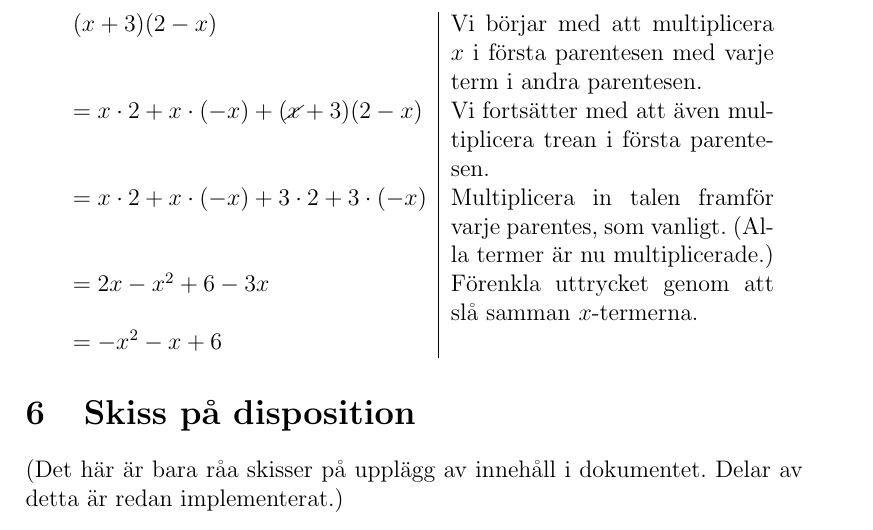
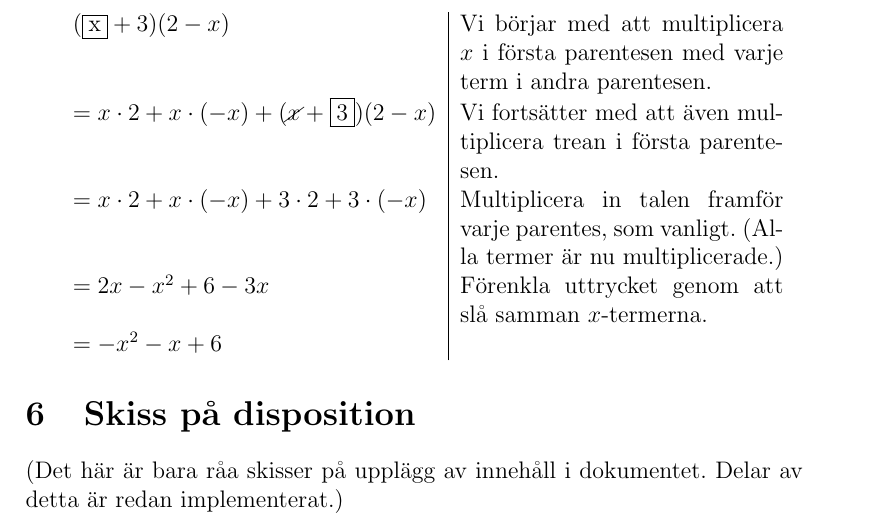
Before and after one commit to Itangalo/Andragradsfunktioner, a LaTeX document (huvuddokument.tex, which reads kvadratkomplettering.tex): part of page 13 of 14, cut so that both start at the same text. Compiled offline with pdfLaTeX.

Commit message:
Ramade in tal för att markera multiplikation

```diff
--- a/kvadratkomplettering.tex
+++ b/kvadratkomplettering.tex
@@ -57,8 +57,8 @@ Exempel: Utveckla uttrycket $(x+3)(2-x)$.
 
 \smallskip
 \begin{tabular}{l|p{5.7cm}}
-  $(x+3)(2-x)$ & Vi börjar med att multiplicera $x$ i första parentesen med varje term i andra parentesen. \\
-  $= x \cdot 2 + x \cdot (-x) + (\cancel{x} + 3)(2-x)$ &  Vi fortsätter med att även multiplicera trean i första parentesen. \\
+  $(\framebox{x}+3)(2-x)$ & Vi börjar med att multiplicera $x$ i första parentesen med varje term i andra parentesen. \\
+  $= x \cdot 2 + x \cdot (-x) + (\cancel{x} + \framebox{3})(2-x)$ &  Vi fortsätter med att även multiplicera trean i första parentesen. \\
   $= x \cdot 2 + x \cdot (-x) + 3 \cdot 2 + 3 \cdot (-x)$ & Multiplicera in talen framför varje parentes, som vanligt. (Alla termer är nu multiplicerade.) \\
   $= 2x - x^2 + 6 - 3x$ & Förenkla uttrycket genom att slå samman $x$-termerna. \\
   $=-x^2 - x + 6$ & \\
```
